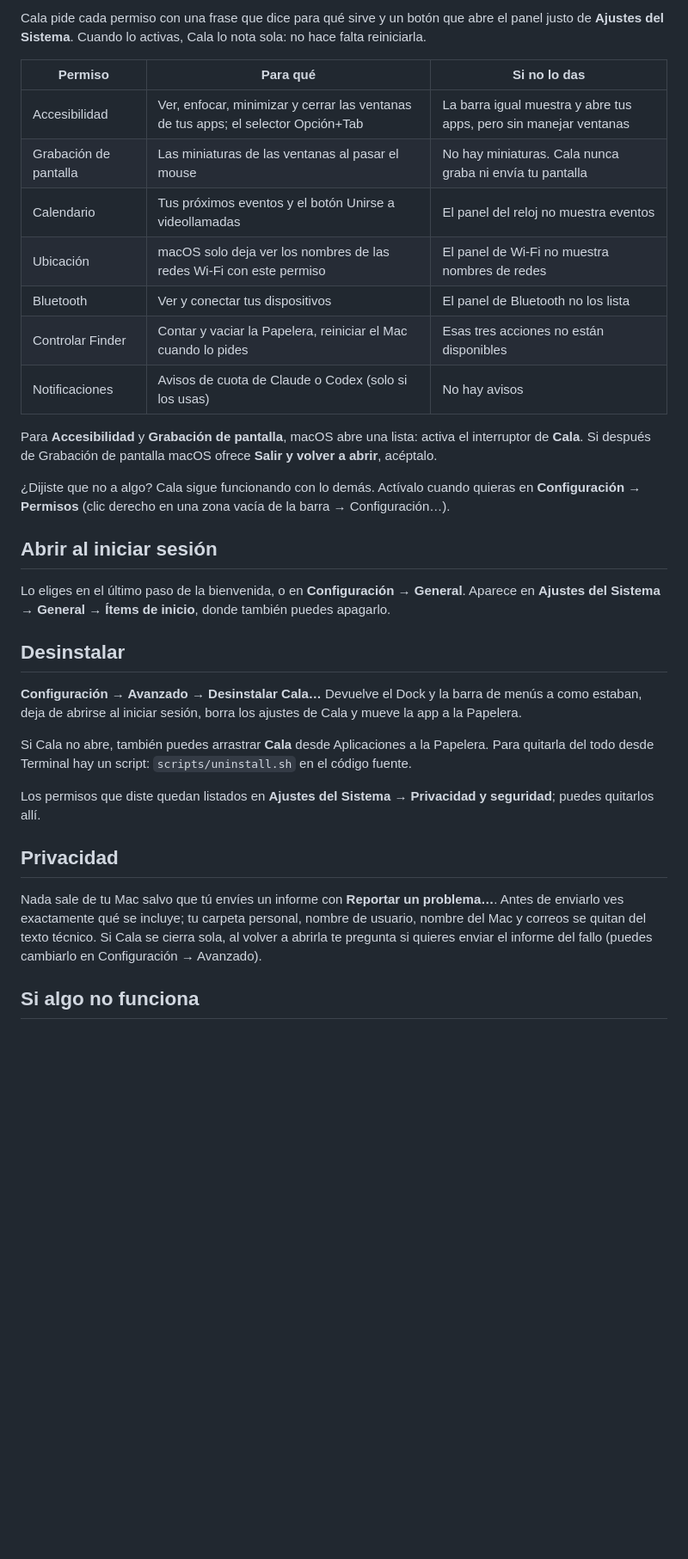
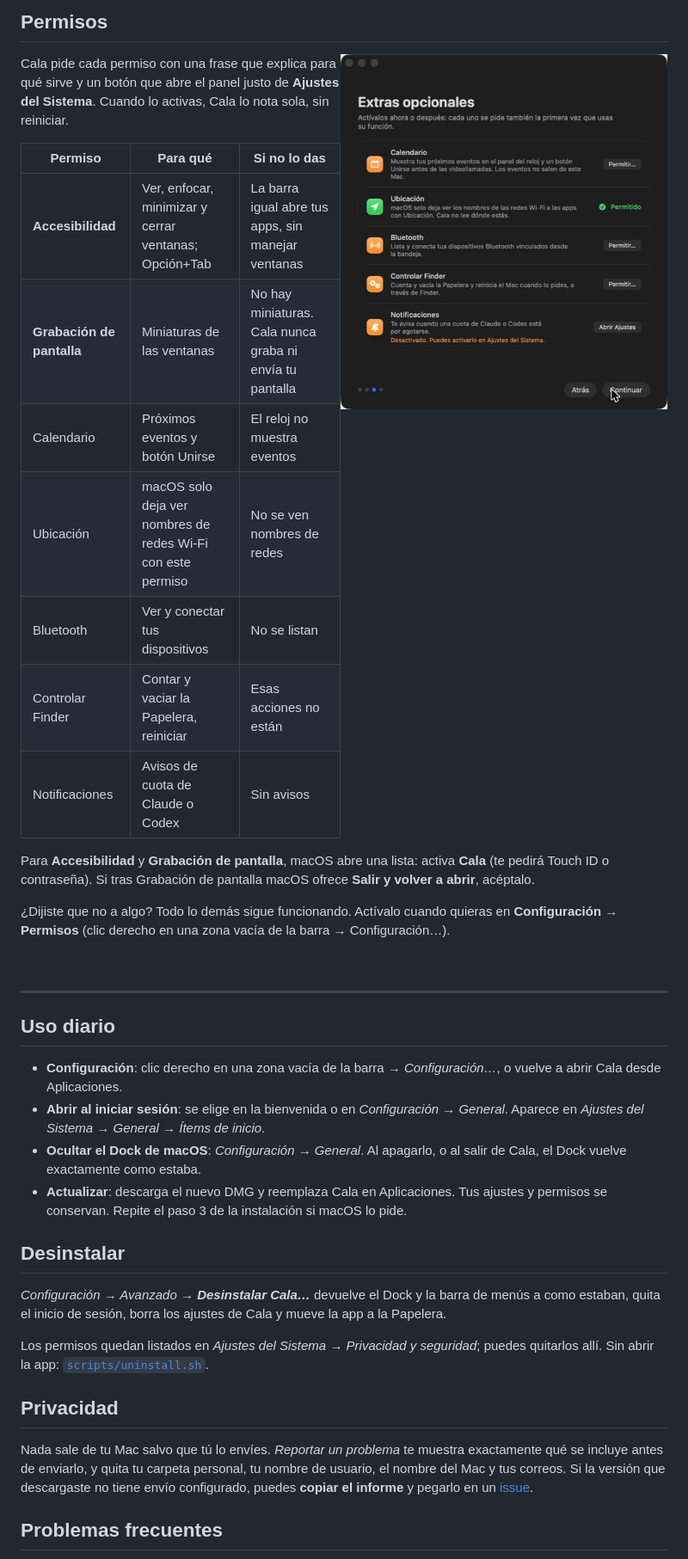
Before and after one commit to MineiToshio/cala-taskbar, a Markdown page: README.md, the part around one of its changes. Shown at 86% size. Rendered like a GitHub page; pictures changed too: docs/images/permissions.jpg (added); blank space fills up the shorter version.

```diff
--- a/README.md
+++ b/README.md
@@ -34,35 +73,44 @@ Hazlo solo si sabes de dónde viene esa versión de prueba.
 
-Cala pide cada permiso con una frase que dice para qué sirve y un botón que abre el panel justo de **Ajustes del Sistema**. Cuando lo activas, Cala lo nota sola: no hace falta reiniciarla.
+## Permisos
+
+<img src="docs/images/permissions.jpg" alt="Permisos en la bienvenida" width="380" align="right">
+
+Cala pide cada permiso con una frase que explica para qué sirve y un botón que abre el panel justo de **Ajustes del Sistema**. Cuando lo activas, Cala lo nota sola, sin reiniciar.
 
 | Permiso | Para qué | Si no lo das |
 |---|---|---|
-| Accesibilidad | Ver, enfocar, minimizar y cerrar las ventanas de tus apps; el selector Opción+Tab | La barra igual muestra y abre tus apps, pero sin manejar ventanas |
-| Grabación de pantalla | Las miniaturas de las ventanas al pasar el mouse | No hay miniaturas. Cala nunca graba ni envía tu pantalla |
-| Calendario | Tus próximos eventos y el botón Unirse a videollamadas | El panel del reloj no muestra eventos |
-| Ubicación | macOS solo deja ver los nombres de las redes Wi‑Fi con este permiso | El panel de Wi‑Fi no muestra nombres de redes |
-| Bluetooth | Ver y conectar tus dispositivos | El panel de Bluetooth no los lista |
-| Controlar Finder | Contar y vaciar la Papelera, reiniciar el Mac cuando lo pides | Esas tres acciones no están disponibles |
-| Notificaciones | Avisos de cuota de Claude o Codex (solo si los usas) | No hay avisos |
+| **Accesibilidad** | Ver, enfocar, minimizar y cerrar ventanas; Opción+Tab | La barra igual abre tus apps, sin manejar ventanas |
+| **Grabación de pantalla** | Miniaturas de las ventanas | No hay miniaturas. Cala nunca graba ni envía tu pantalla |
+| Calendario | Próximos eventos y botón Unirse | El reloj no muestra eventos |
+| Ubicación | macOS solo deja ver nombres de redes Wi‑Fi con este permiso | No se ven nombres de redes |
+| Bluetooth | Ver y conectar tus dispositivos | No se listan |
+| Controlar Finder | Contar y vaciar la Papelera, reiniciar | Esas acciones no están |
+| Notificaciones | Avisos de cuota de Claude o Codex | Sin avisos |
 
-Para **Accesibilidad** y **Grabación de pantalla**, macOS abre una lista: activa el interruptor de **Cala**. Si después de Grabación de pantalla macOS ofrece **Salir y volver a abrir**, acéptalo.
+Para **Accesibilidad** y **Grabación de pantalla**, macOS abre una lista: activa **Cala** (te pedirá Touch ID o contraseña). Si tras Grabación de pantalla macOS ofrece **Salir y volver a abrir**, acéptalo.
 
-¿Dijiste que no a algo? Cala sigue funcionando con lo demás. Actívalo cuando quieras en **Configuración → Permisos** (clic derecho en una zona vacía de la barra → Configuración…).
+¿Dijiste que no a algo? Todo lo demás sigue funcionando. Actívalo cuando quieras en **Configuración → Permisos** (clic derecho en una zona vacía de la barra → Configuración…).
 
-## Abrir al iniciar sesión
+<br clear="right">
 
-Lo eliges en el último paso de la bienvenida, o en **Configuración → General**. Aparece en **Ajustes del Sistema → General → Ítems de inicio**, donde también puedes apagarlo.
+---
+
+## Uso diario
+
+- **Configuración**: clic derecho en una zona vacía de la barra → *Configuración…*, o vuelve a abrir Cala desde Aplicaciones.
+- **Abrir al iniciar sesión**: se elige en la bienvenida o en *Configuración → General*. Aparece en *Ajustes del Sistema → General → Ítems de inicio*.
+- **Ocultar el Dock de macOS**: *Configuración → General*. Al apagarlo, o al salir de Cala, el Dock vuelve exactamente como estaba.
+- **Actualizar**: descarga el nuevo DMG y reemplaza Cala en Aplicaciones. Tus ajustes y permisos se conservan. Repite el paso 3 de la instalación si macOS lo pide.
 
 ## Desinstalar
 
-**Configuración → Avanzado → Desinstalar Cala…** Devuelve el Dock y la barra de menús a como estaban, deja de abrirse al iniciar sesión, borra los ajustes de Cala y mueve la app a la Papelera.
+*Configuración → Avanzado → **Desinstalar Cala…*** devuelve el Dock y la barra de menús a como estaban, quita el inicio de sesión, borra los ajustes de Cala y mueve la app a la Papelera.
 
-Si Cala no abre, también puedes arrastrar **Cala** desde Aplicaciones a la Papelera. Para quitarla del todo desde Terminal hay un script: `scripts/uninstall.sh` en el código fuente.
-
-Los permisos que diste quedan listados en **Ajustes del Sistema → Privacidad y seguridad**; puedes quitarlos allí.
+Los permisos quedan listados en *Ajustes del Sistema → Privacidad y seguridad*; puedes quitarlos allí. Sin abrir la app: [`scripts/uninstall.sh`](scripts/uninstall.sh).
 
 ## Privacidad
 
-Nada sale de tu Mac salvo que tú envíes un informe con **Reportar un problema…**. Antes de enviarlo ves exactamente qué se incluye; tu carpeta personal, nombre de usuario, nombre del Mac y correos se quitan del texto técnico. Si Cala se cierra sola, al volver a abrirla te pregunta si quieres enviar el informe del fallo (puedes cambiarlo en Configuración → Avanzado).
+Nada sale de tu Mac salvo que tú lo envíes. *Reportar un problema* te muestra exactamente qué se incluye antes de enviarlo, y quita tu carpeta personal, tu nombre de usuario, el nombre del Mac y tus correos. Si la versión que descargaste no tiene envío configurado, puedes **copiar el informe** y pegarlo en un [issue](https://github.com/MineiToshio/cala-taskbar/issues).
 
-## Si algo no funciona
+## Problemas frecuentes
 
```
Also changed, not shown: other parts of README.md (+87 -32 lines), docs/release.md (+31 -11 lines), docs/troubleshooting.md (+1 -1 lines), docs/images/bar.jpg (added), docs/images/system-panel.jpg (added), docs/images/welcome.jpg (added), 2 other files.
